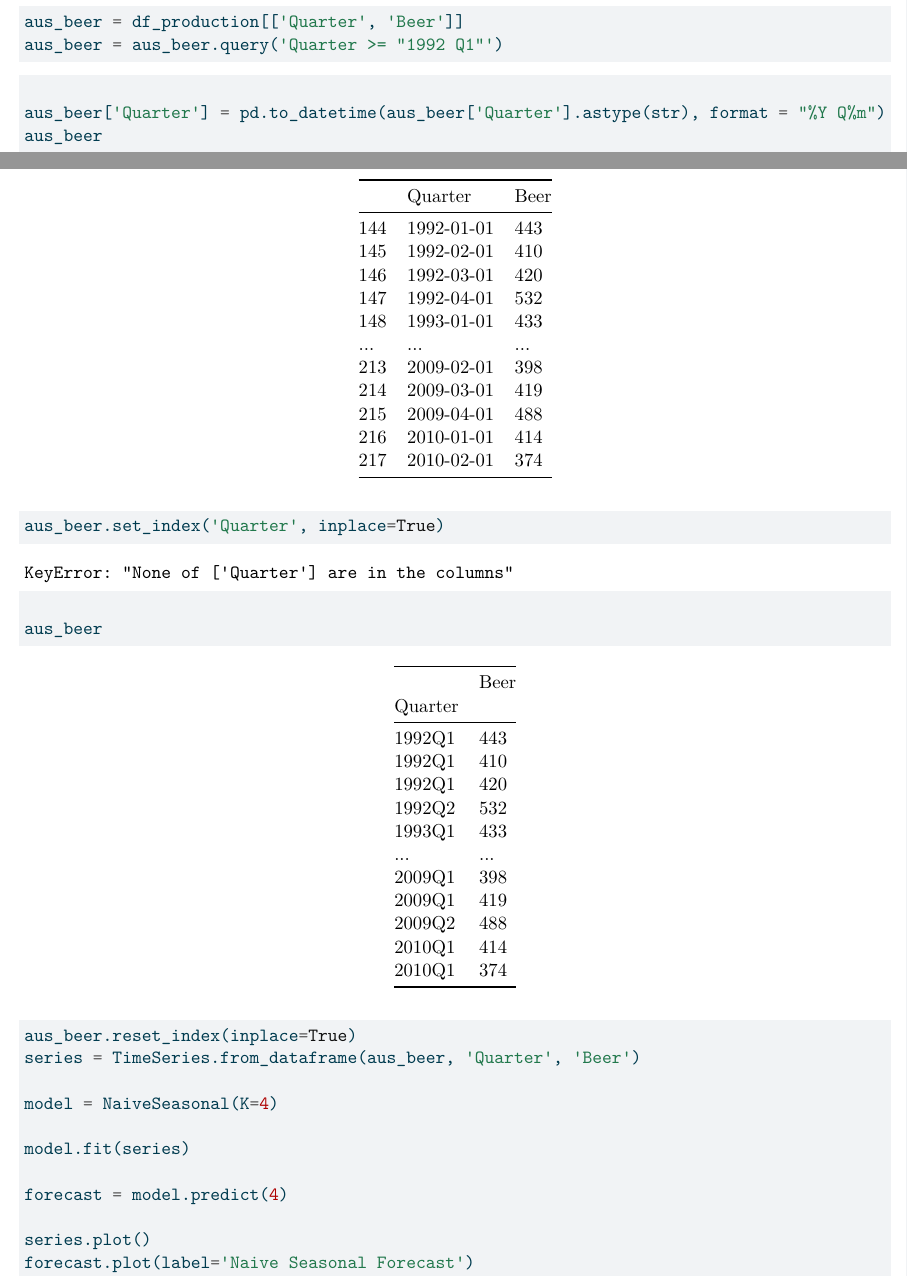
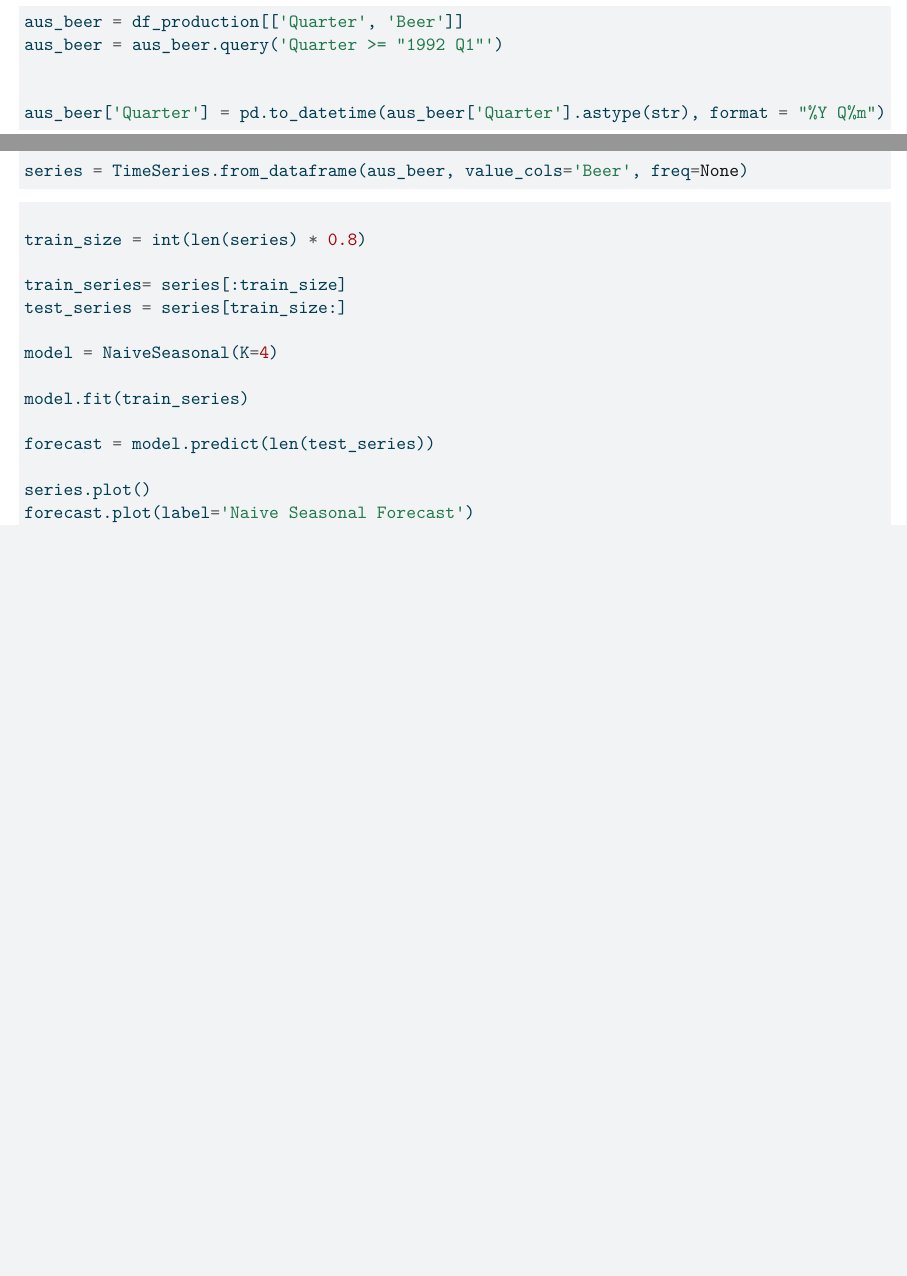
Before and after one commit to NickAMC/NickAMC.github.io, a LaTeX problem sheet (DATA_624_S24/hw3/hw3.tex): two parts of pages 20 and 21 of 22 before the commit and two parts of pages 20 and 21 of 24 after it, joined at a grey line, cut so that both start at the same text, the shorter picture padded with empty space. Compiled offline with pdfLaTeX.

Commit message:
updated exercise 3

```diff
--- a/DATA_624_S24/hw3/hw3.tex
+++ b/DATA_624_S24/hw3/hw3.tex
@@ -832,85 +827,32 @@ What do you conclude?
 \begin{Highlighting}[]
 \NormalTok{aus\_beer }\OperatorTok{=}\NormalTok{ df\_production[[}\StringTok{\textquotesingle{}Quarter\textquotesingle{}}\NormalTok{, }\StringTok{\textquotesingle{}Beer\textquotesingle{}}\NormalTok{]]}
 \NormalTok{aus\_beer }\OperatorTok{=}\NormalTok{ aus\_beer.query(}\StringTok{\textquotesingle{}Quarter \textgreater{}= "1992 Q1"\textquotesingle{}}\NormalTok{)}
+
+
+\NormalTok{aus\_beer[}\StringTok{\textquotesingle{}Quarter\textquotesingle{}}\NormalTok{] }\OperatorTok{=}\NormalTok{ pd.to\_datetime(aus\_beer[}\StringTok{\textquotesingle{}Quarter\textquotesingle{}}\NormalTok{].astype(}\BuiltInTok{str}\NormalTok{), }\BuiltInTok{format} \OperatorTok{=} \StringTok{"\%Y Q\%m"}\NormalTok{)}
 \end{Highlighting}
 \end{Shaded}
 
 \begin{Shaded}
 \begin{Highlighting}[]
 
-\NormalTok{aus\_beer[}\StringTok{\textquotesingle{}Quarter\textquotesingle{}}\NormalTok{] }\OperatorTok{=}\NormalTok{ pd.to\_datetime(aus\_beer[}\StringTok{\textquotesingle{}Quarter\textquotesingle{}}\NormalTok{].astype(}\BuiltInTok{str}\NormalTok{), }\BuiltInTok{format} \OperatorTok{=} \StringTok{"\%Y Q\%m"}\NormalTok{)}
-\NormalTok{aus\_beer}
+\NormalTok{series }\OperatorTok{=}\NormalTok{ TimeSeries.from\_dataframe(aus\_beer, value\_cols}\OperatorTok{=}\StringTok{\textquotesingle{}Beer\textquotesingle{}}\NormalTok{, freq}\OperatorTok{=}\VariableTok{None}\NormalTok{)}
 \end{Highlighting}
 \end{Shaded}
-
-\begin{longtable}[]{@{}lll@{}}
-\toprule\noalign{}
-& Quarter & Beer \\
-\midrule\noalign{}
-\endhead
-\bottomrule\noalign{}
-\endlastfoot
-144 & 1992-01-01 & 443 \\
-145 & 1992-02-01 & 410 \\
-146 & 1992-03-01 & 420 \\
-147 & 1992-04-01 & 532 \\
-148 & 1993-01-01 & 433 \\
-... & ... & ... \\
-213 & 2009-02-01 & 398 \\
-214 & 2009-03-01 & 419 \\
-215 & 2009-04-01 & 488 \\
-216 & 2010-01-01 & 414 \\
-217 & 2010-02-01 & 374 \\
-\end{longtable}
-
-\begin{Shaded}
-\begin{Highlighting}[]
-\NormalTok{aus\_beer.set\_index(}\StringTok{\textquotesingle{}Quarter\textquotesingle{}}\NormalTok{, inplace}\OperatorTok{=}\VariableTok{True}\NormalTok{)}
-\end{Highlighting}
-\end{Shaded}
-
-\begin{verbatim}
-KeyError: "None of ['Quarter'] are in the columns"
-\end{verbatim}
 
 \begin{Shaded}
 \begin{Highlighting}[]
 
-\NormalTok{aus\_beer}
-\end{Highlighting}
-\end{Shaded}
+\NormalTok{train\_size }\OperatorTok{=} \BuiltInTok{int}\NormalTok{(}\BuiltInTok{len}\NormalTok{(series) }\OperatorTok{*} \FloatTok{0.8}\NormalTok{)}
 
-\begin{longtable}[]{@{}ll@{}}
-\toprule\noalign{}
-& Beer \\
-Quarter & \\
-\midrule\noalign{}
-\endhead
-\bottomrule\noalign{}
-\endlastfoot
-1992Q1 & 443 \\
-1992Q1 & 410 \\
-1992Q1 & 420 \\
-1992Q2 & 532 \\
-1993Q1 & 433 \\
-... & ... \\
-2009Q1 & 398 \\
-2009Q1 & 419 \\
-2009Q2 & 488 \\
-2010Q1 & 414 \\
-2010Q1 & 374 \\
-\end{longtable}
-
-\begin{Shaded}
-\begin{Highlighting}[]
-\NormalTok{aus\_beer.reset\_index(inplace}\OperatorTok{=}\VariableTok{True}\NormalTok{)}
-\NormalTok{series }\OperatorTok{=}\NormalTok{ TimeSeries.from\_dataframe(aus\_beer, }\StringTok{\textquotesingle{}Quarter\textquotesingle{}}\NormalTok{, }\StringTok{\textquotesingle{}Beer\textquotesingle{}}\NormalTok{)}
+\NormalTok{train\_series}\OperatorTok{=}\NormalTok{ series[:train\_size]}
+\NormalTok{test\_series }\OperatorTok{=}\NormalTok{ series[train\_size:]}
 
 \NormalTok{model }\OperatorTok{=}\NormalTok{ NaiveSeasonal(K}\OperatorTok{=}\DecValTok{4}\NormalTok{)}
 
-\NormalTok{model.fit(series)}
+\NormalTok{model.fit(train\_series)}
 
-\NormalTok{forecast }\OperatorTok{=}\NormalTok{ model.predict(}\DecValTok{4}\NormalTok{)}
+\NormalTok{forecast }\OperatorTok{=}\NormalTok{ model.predict(}\BuiltInTok{len}\NormalTok{(test\_series))}
 
 \NormalTok{series.plot()}
 \NormalTok{forecast.plot(label}\OperatorTok{=}\StringTok{\textquotesingle{}Naive Seasonal Forecast\textquotesingle{}}\NormalTok{)}
@@ -926,0 +876 @@ TypeError: Cannot interpret 'period[Q-DEC]' as a data type
+The residuals indicate that the model we made is not a good model for
```
Also changed, not shown: DATA_624_S24/hw3/hw3.pdf, DATA_624_S24/hw3/hw3_files/figure-pdf/cell-28-output-1.png, DATA_624_S24/hw3/hw3_files/figure-pdf/cell-30-output-1.png, DATA_624_S24/hw3/hw3_files/figure-pdf/cell-35-output-1.png (added), DATA_624_S24/hw3/hw3_files/figure-pdf/cell-36-output-1.png (added), DATA_624_S24/hw3/hw3_files/figure-pdf/cell-37-output-1.png (added), DATA_624_S24/hw3/hw3_files/figure-pdf/cell-38-output-1.png (added), DATA_624_S24/hw3/hw3.tex (47 more changed lines), 1 other file.
